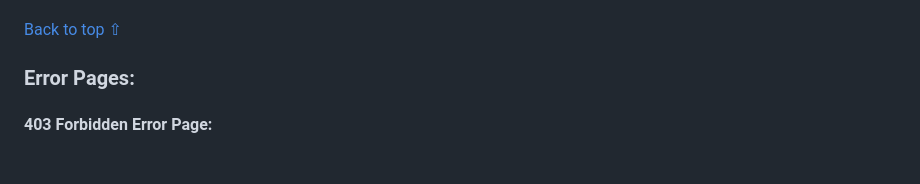
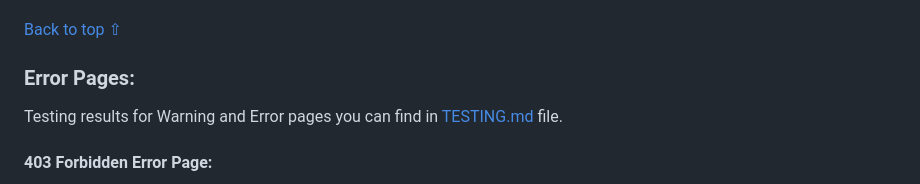
Before and after one commit to gennadiy-gaysha/portfolio_project_4, a Markdown page: README.md, the part around the change. GitHub-like rendering; blank space fills up the shorter version.

Commit message:
docs: Add 'Error and Warning pages' section to testing.md

```diff
--- a/README.md
+++ b/README.md
@@ -578,6 +578,8 @@ focal point while also delivering an attractive layout for users.
 <br>[Back to top ⇧](#table-of-contents)
 
 ### Error Pages:
+Testing results for Warning and Error pages you can find in
+[TESTING.md](TESTING.md#error-and-warning-pages-) file.
 
 #### 403 Forbidden Error Page:
 
```
Also changed, not shown: TESTING.md (+25 -6 lines).
